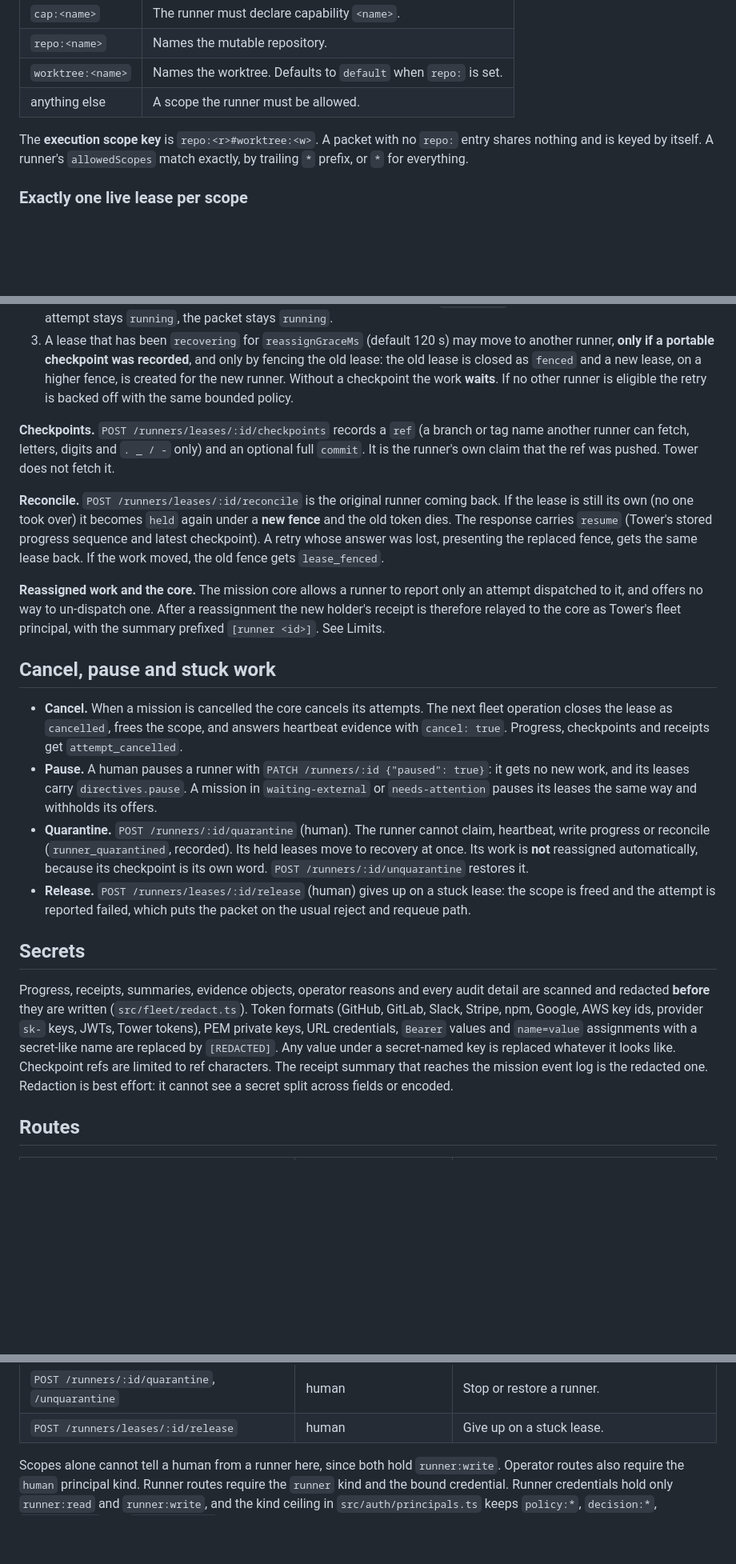
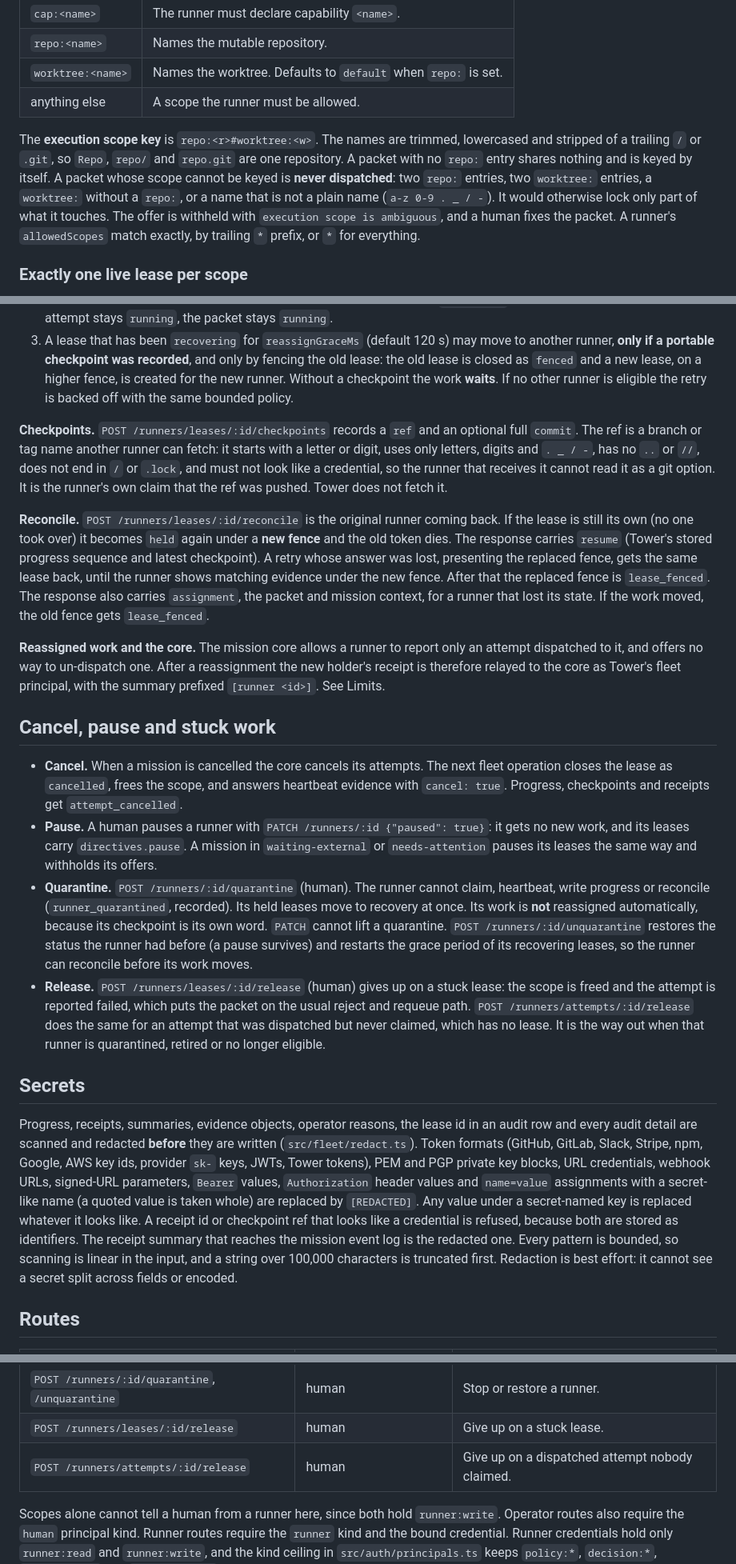
Before and after one commit to Hikari9/auto-tower, a Markdown page: docs/runner-protocol.md, 3 parts joined by grey strips. Shown at 80% size. Rendered like a GitHub page; blank space fills up the shorter version.

Commit message:
Document the redelivery, scope validity, quarantine and release behaviour
Co-Authored-By: Claude Sonnet 5.5 <noreply@anthropic.com>

```diff
--- a/docs/runner-protocol.md
+++ b/docs/runner-protocol.md
@@ -48,7 +50,7 @@ A packet's `scope` is a list of strings. The fleet reads:
 | `worktree:<name>` | Names the worktree. Defaults to `default` when `repo:` is set. |
 | anything else     | A scope the runner must be allowed.                            |
 
-The **execution scope key** is `repo:<r>#worktree:<w>`. A packet with no `repo:` entry shares nothing and is keyed by itself. A runner's `allowedScopes` match exactly, by trailing `*` prefix, or `*` for everything.
+The **execution scope key** is `repo:<r>#worktree:<w>`. The names are trimmed, lowercased and stripped of a trailing `/` or `.git`, so `Repo`, `repo/` and `repo.git` are one repository. A packet with no `repo:` entry shares nothing and is keyed by itself. A packet whose scope cannot be keyed is **never dispatched**: two `repo:` entries, two `worktree:` entries, a `worktree:` without a `repo:`, or a name that is not a plain name (`a-z 0-9 . _ / -`). It would otherwise lock only part of what it touches. The offer is withheld with `execution scope is ambiguous`, and a human fixes the packet. A runner's `allowedScopes` match exactly, by trailing `*` prefix, or `*` for everything.
 
 ### Exactly one live lease per scope
 
@@ -82,9 +84,9 @@ A lease lives `leaseTtlMs` (default 60 s) past its last **matching evidence**.
 2. A held lease past its expiry, or held by a quarantined runner, moves to **`recovering`**. The attempt is not failed: the core attempt stays `running`, the packet stays `running`.
 3. A lease that has been `recovering` for `reassignGraceMs` (default 120 s) may move to another runner, **only if a portable checkpoint was recorded**, and only by fencing the old lease: the old lease is closed as `fenced` and a new lease, on a higher fence, is created for the new runner. Without a checkpoint the work **waits**. If no other runner is eligible the retry is backed off with the same bounded policy.
 
-**Checkpoints.** `POST /runners/leases/:id/checkpoints` records a `ref` (a branch or tag name another runner can fetch, letters, digits and `. _ / -` only) and an optional full `commit`. It is the runner's own claim that the ref was pushed. Tower does not fetch it.
+**Checkpoints.** `POST /runners/leases/:id/checkpoints` records a `ref` and an optional full `commit`. The ref is a branch or tag name another runner can fetch: it starts with a letter or digit, uses only letters, digits and `. _ / -`, has no `..` or `//`, does not end in `/` or `.lock`, and must not look like a credential, so the runner that receives it cannot read it as a git option. It is the runner's own claim that the ref was pushed. Tower does not fetch it.
 
-**Reconcile.** `POST /runners/leases/:id/reconcile` is the original runner coming back. If the lease is still its own (no one took over) it becomes `held` again under a **new fence** and the old token dies. The response carries `resume` (Tower's stored progress sequence and latest checkpoint). A retry whose answer was lost, presenting the replaced fence, gets the same lease back. If the work moved, the old fence gets `lease_fenced`.
+**Reconcile.** `POST /runners/leases/:id/reconcile` is the original runner coming back. If the lease is still its own (no one took over) it becomes `held` again under a **new fence** and the old token dies. The response carries `resume` (Tower's stored progress sequence and latest checkpoint). A retry whose answer was lost, presenting the replaced fence, gets the same lease back, until the runner shows matching evidence under the new fence. After that the replaced fence is `lease_fenced`. The response also carries `assignment`, the packet and mission context, for a runner that lost its state. If the work moved, the old fence gets `lease_fenced`.
 
 **Reassigned work and the core.** The mission core allows a runner to report only an attempt dispatched to it, and offers no way to un-dispatch one. After a reassignment the new holder's receipt is therefore relayed to the core as Tower's fleet principal, with the summary prefixed `[runner <id>]`. See Limits.
 
@@ -92,12 +94,12 @@ A lease lives `leaseTtlMs` (default 60 s) past its last **matching evidence**.
 
 - **Cancel.** When a mission is cancelled the core cancels its attempts. The next fleet operation closes the lease as `cancelled`, frees the scope, and answers heartbeat evidence with `cancel: true`. Progress, checkpoints and receipts get `attempt_cancelled`.
 - **Pause.** A human pauses a runner with `PATCH /runners/:id {"paused": true}`: it gets no new work, and its leases carry `directives.pause`. A mission in `waiting-external` or `needs-attention` pauses its leases the same way and withholds its offers.
-- **Quarantine.** `POST /runners/:id/quarantine` (human). The runner cannot claim, heartbeat, write progress or reconcile (`runner_quarantined`, recorded). Its held leases move to recovery at once. Its work is **not** reassigned automatically, because its checkpoint is its own word. `POST /runners/:id/unquarantine` restores it.
-- **Release.** `POST /runners/leases/:id/release` (human) gives up on a stuck lease: the scope is freed and the attempt is reported failed, which puts the packet on the usual reject and requeue path.
+- **Quarantine.** `POST /runners/:id/quarantine` (human). The runner cannot claim, heartbeat, write progress or reconcile (`runner_quarantined`, recorded). Its held leases move to recovery at once. Its work is **not** reassigned automatically, because its checkpoint is its own word. `PATCH` cannot lift a quarantine. `POST /runners/:id/unquarantine` restores the status the runner had before (a pause survives) and restarts the grace period of its recovering leases, so the runner can reconcile before its work moves.
+- **Release.** `POST /runners/leases/:id/release` (human) gives up on a stuck lease: the scope is freed and the attempt is reported failed, which puts the packet on the usual reject and requeue path. `POST /runners/attempts/:id/release` does the same for an attempt that was dispatched but never claimed, which has no lease. It is the way out when that runner is quarantined, retired or no longer eligible.
 
 ## Secrets
 
-Progress, receipts, summaries, evidence objects, operator reasons and every audit detail are scanned and redacted **before** they are written (`src/fleet/redact.ts`). Token formats (GitHub, GitLab, Slack, Stripe, npm, Google, AWS key ids, provider `sk-` keys, JWTs, Tower tokens), PEM private keys, URL credentials, `Bearer` values and `name=value` assignments with a secret-like name are replaced by `[REDACTED]`. Any value under a secret-named key is replaced whatever it looks like. Checkpoint refs are limited to ref characters. The receipt summary that reaches the mission event log is the redacted one. Redaction is best effort: it cannot see a secret split across fields or encoded.
+Progress, receipts, summaries, evidence objects, operator reasons, the lease id in an audit row and every audit detail are scanned and redacted **before** they are written (`src/fleet/redact.ts`). Token formats (GitHub, GitLab, Slack, Stripe, npm, Google, AWS key ids, provider `sk-` keys, JWTs, Tower tokens), PEM and PGP private key blocks, URL credentials, webhook URLs, signed-URL parameters, `Bearer` values, `Authorization` header values and `name=value` assignments with a secret-like name (a quoted value is taken whole) are replaced by `[REDACTED]`. Any value under a secret-named key is replaced whatever it looks like. A receipt id or checkpoint ref that looks like a credential is refused, because both are stored as identifiers. The receipt summary that reaches the mission event log is the redacted one. Every pattern is bounded, so scanning is linear in the input, and a string over 100,000 characters is truncated first. Redaction is best effort: it cannot see a secret split across fields or encoded.
 
 ## Routes
 
@@ -117,6 +119,7 @@ Progress, receipts, summaries, evidence objects, operator reasons and every audi
 | `PATCH /runners/:id`                            | human                        | `allowedScopes`, `maxConcurrent`, `paused`.          |
 | `POST /runners/:id/quarantine`, `/unquarantine` | human                        | Stop or restore a runner.                            |
 | `POST /runners/leases/:id/release`              | human                        | Give up on a stuck lease.                            |
+| `POST /runners/attempts/:id/release`            | human                        | Give up on a dispatched attempt nobody claimed.      |
 
 Scopes alone cannot tell a human from a runner here, since both hold `runner:write`. Operator routes also require the `human` principal kind. Runner routes require the `runner` kind and the bound credential. Runner credentials hold only `runner:read` and `runner:write`, and the kind ceiling in `src/auth/principals.ts` keeps `policy:*`, `decision:*`, `admin:tokens` and `provider:sync` out of any token a runner can hold. They get 403 on every policy, decision and write route (`test/api/runners.test.ts` walks the route table).
 
```
Also changed, not shown: other parts of docs/runner-protocol.md (+6 -3 lines).
